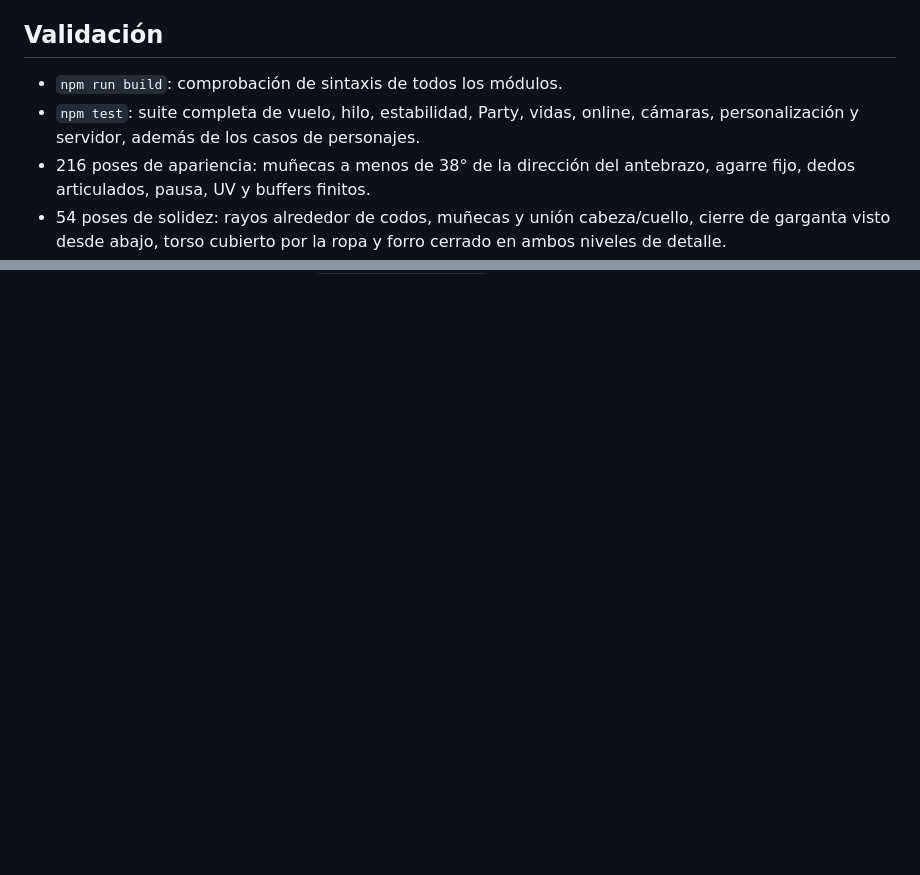
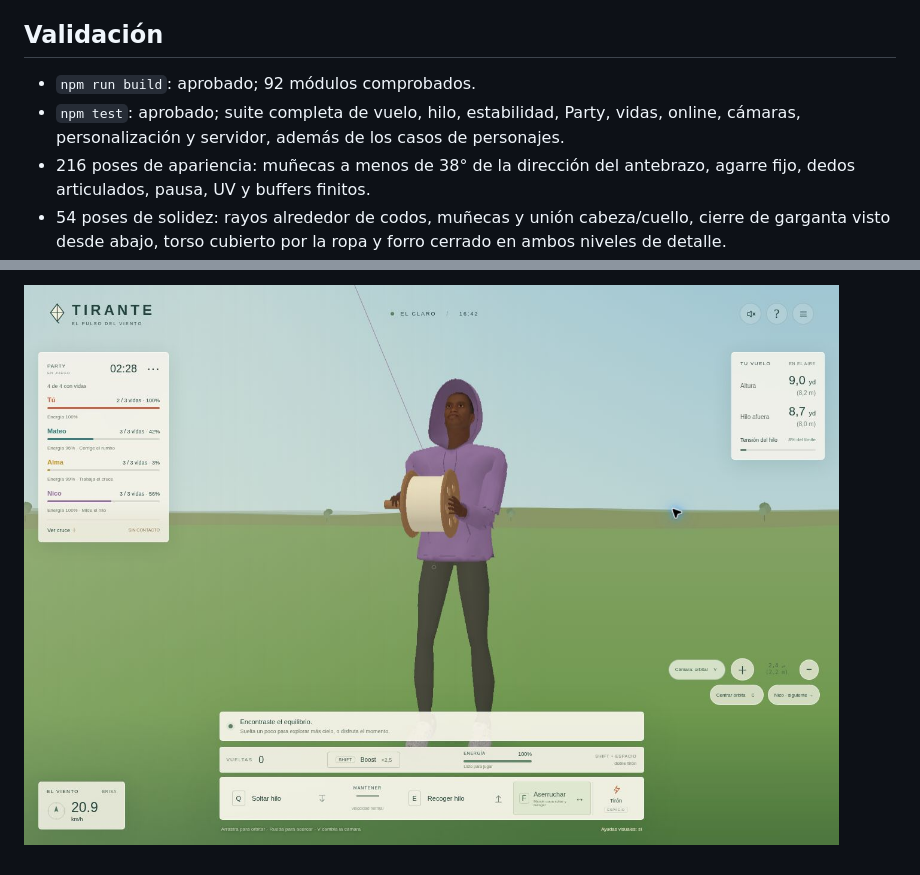
Before and after one commit to dbastias37/Tirante, a Markdown page: docs/validation-1.21.md, 2 parts joined by grey strips. Rendered like a GitHub page; pictures changed too: docs/tirante-1-21-nico.jpg (added); blank space fills up the shorter version.

```diff
--- a/docs/validation-1.21.md
+++ b/docs/validation-1.21.md
@@ -14,8 +14,8 @@ La conservación de volumen sigue el principio documentado para [Preserve Volume
 
 ## Validación
 
-- `npm run build`: comprobación de sintaxis de todos los módulos.
-- `npm test`: suite completa de vuelo, hilo, estabilidad, Party, vidas, online, cámaras, personalización y servidor, además de los casos de personajes.
+- `npm run build`: aprobado; 92 módulos comprobados.
+- `npm test`: aprobado; suite completa de vuelo, hilo, estabilidad, Party, vidas, online, cámaras, personalización y servidor, además de los casos de personajes.
 - 216 poses de apariencia: muñecas a menos de 38° de la dirección del antebrazo, agarre fijo, dedos articulados, pausa, UV y buffers finitos.
 - 54 poses de solidez: rayos alrededor de codos, muñecas y unión cabeza/cuello, cierre de garganta visto desde abajo, torso cubierto por la ropa y forro cerrado en ambos niveles de detalle.
 - 72 combinaciones de ropa y detalle: ajuste de cintura/mangas, puntera interior en el lado correcto de cada pie y profundidad de Canvas.
@@ -36,0 +52 @@ Solo se publican recursos adaptados al juego, código y verificaciones. Los arch
+![Nico: manga, capucha, mandíbula y mano guía](tirante-1-21-nico.jpg)
```
Also changed, not shown: other parts of docs/validation-1.21.md (+15 -0 lines), docs/tirante-1-21-alma.jpg (added), docs/tirante-1-21-mateo.jpg (added).
